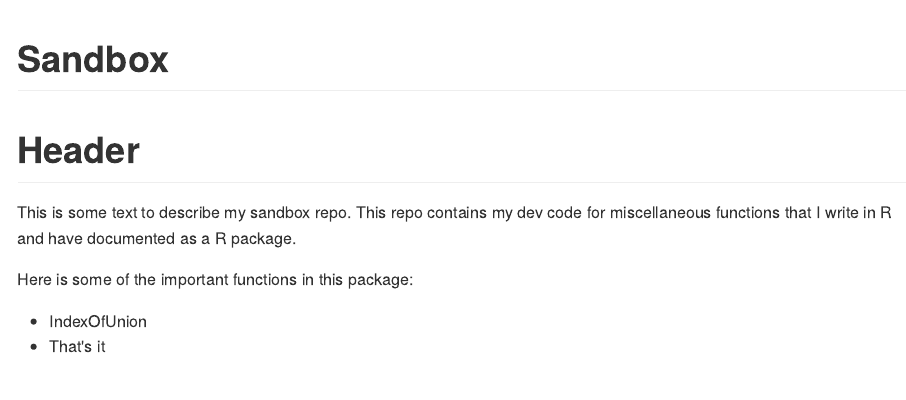
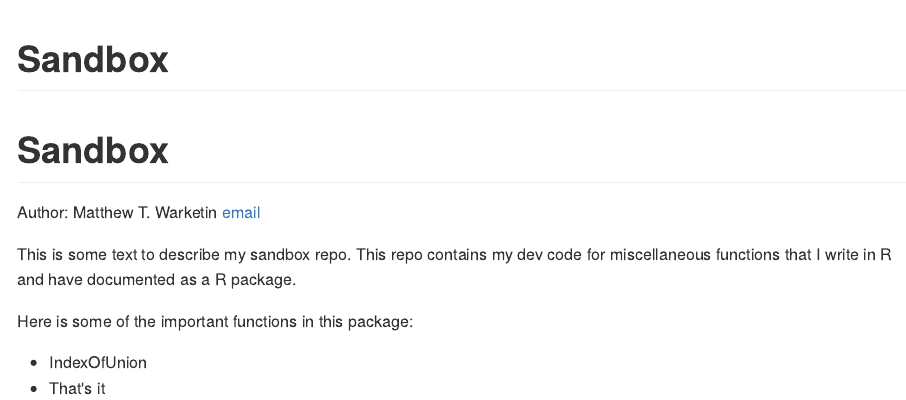
Before and after one commit to mattwarkentin/sandbox, an R Markdown document (README.Rmd): the page in a window 1100 px wide, from its top. The pictures show the output file README.md that the author committed with the source, drawn offline in the style of GitHub.

Commit message:
added email hyperlink

```diff
--- a/README.Rmd
+++ b/README.Rmd
@@ -3,7 +3,9 @@ title: "Sandbox"
 output: github_document
 ---
 
-# Header
+# Sandbox
+
+Author: Matthew T. Warketin [email](warkentin@lunenfeld.ca)
 
 This is some text to describe my sandbox repo. This repo contains my dev code
 for miscellaneous functions that I write in R and have documented as a R package.
```
Also changed, not shown: README.md.
